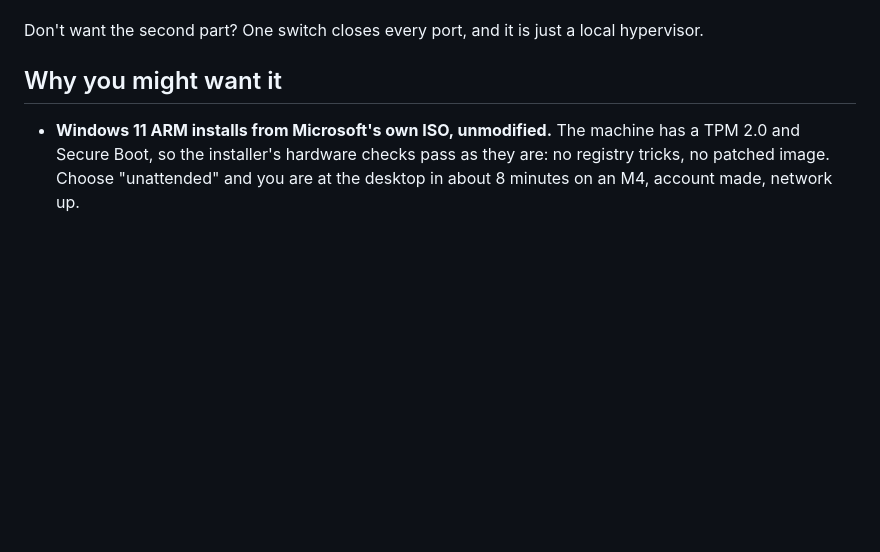
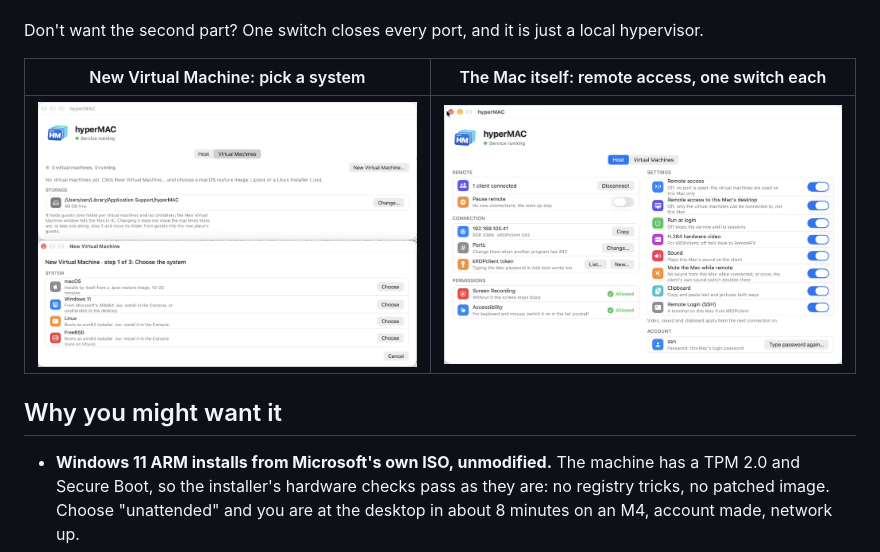
Before and after one commit to keelos-dev/hyperMAC, a Markdown page: README.md, the part around the change. Drawn GitHub-style; pictures changed too: docs/img/host-settings.png (added), docs/img/vm-wizard.png (added); blank space fills up the shorter version.

```diff
--- a/README.md
+++ b/README.md
@@ -17,6 +17,10 @@ hyperMAC does two things, and they fit together:
    Windows-and-Mac server you use from any PC.
 
 Don't want the second part? One switch closes every port, and it is just a local hypervisor.
+
+| New Virtual Machine: pick a system | The Mac itself: remote access, one switch each |
+|---|---|
+| ![The Virtual Machines tab and the New Virtual Machine window](docs/img/vm-wizard.png) | ![The Host tab: remote access settings](docs/img/host-settings.png) |
 
 ## Why you might want it
 
```
Also changed, not shown: README.zh-CN.md (+4 -0 lines).
